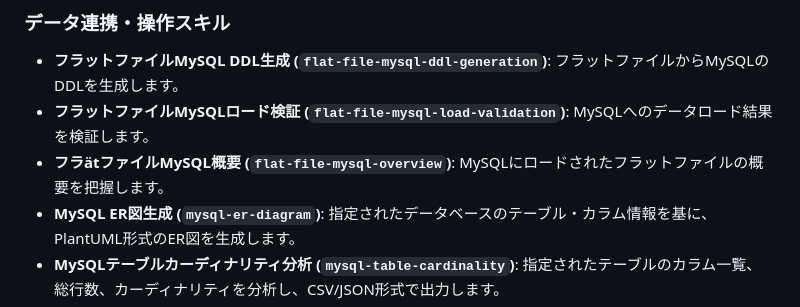
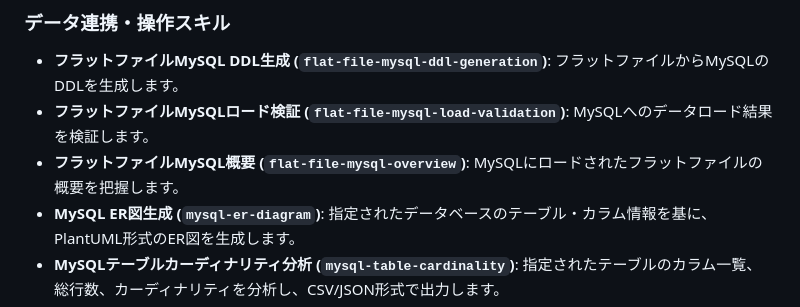
Before and after one commit to syrius2000/rwd-mysql-skill-toolkit, a Markdown page: readme.md, the part around the change. Drawn GitHub-style.

Commit message:
fix: Correct garbled characters in readme.md
Corrects the garbled character "ät" to "ット" in "フラットファイルMySQL概要"
within the readme.md file.

```diff
--- a/readme.md
+++ b/readme.md
@@ -8,7 +8,7 @@
 
 - **フラットファイルMySQL DDL生成 (`flat-file-mysql-ddl-generation`)**: フラットファイルからMySQLのDDLを生成します。
 - **フラットファイルMySQLロード検証 (`flat-file-mysql-load-validation`)**: MySQLへのデータロード結果を検証します。
-- **フラätファイルMySQL概要 (`flat-file-mysql-overview`)**: MySQLにロードされたフラットファイルの概要を把握します。
+- **フラットファイルMySQL概要 (`flat-file-mysql-overview`)**: MySQLにロードされたフラットファイルの概要を把握します。
 - **MySQL ER図生成 (`mysql-er-diagram`)**: 指定されたデータベースのテーブル・カラム情報を基に、PlantUML形式のER図を生成します。
 - **MySQLテーブルカーディナリティ分析 (`mysql-table-cardinality`)**: 指定されたテーブルのカラム一覧、総行数、カーディナリティを分析し、CSV/JSON形式で出力します。
 
```
